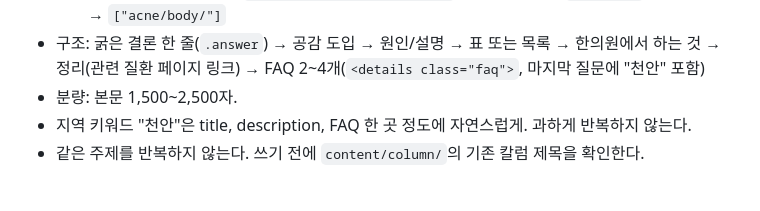
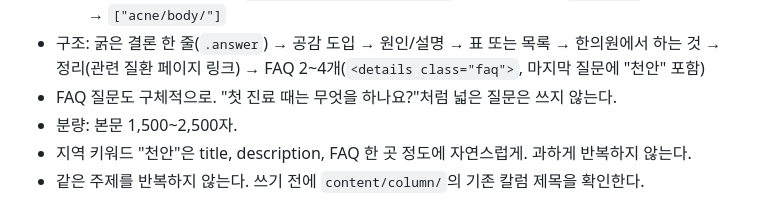
Before and after one commit to soragu0817-coder/hoosora, a Markdown page: CLAUDE.md, the part around the change. GitHub-like rendering.

Commit message:
FAQ 작성 규칙 추가
Co-Authored-By: Claude Opus 5.5 <noreply@anthropic.com>
Claude-Session: https://claude.ai/code/session_01J4irmF9jA7LAHGNXbLPRGV

```diff
--- a/CLAUDE.md
+++ b/CLAUDE.md
@@ -17,6 +17,7 @@
   - 질환 페이지: `acne/`, `acne/body/`, `acne-mark/`, `flat-wart/`, `diet/`, `facial-asymmetry/`
   - 예: 편평사마귀 칼럼 → `["blemish/", "flat-wart/"]`, 아토피 칼럼 → `["skin/"]`, 등드름 칼럼 → `["acne/body/"]`
 - 구조: 굵은 결론 한 줄(`.answer`) → 공감 도입 → 원인/설명 → 표 또는 목록 → 한의원에서 하는 것 → 정리(관련 질환 페이지 링크) → FAQ 2~4개(`<details class="faq">`, 마지막 질문에 "천안" 포함)
+- FAQ 질문도 구체적으로. "첫 진료 때는 무엇을 하나요?"처럼 넓은 질문은 쓰지 않는다.
 - 분량: 본문 1,500~2,500자.
 - 지역 키워드 "천안"은 title, description, FAQ 한 곳 정도에 자연스럽게. 과하게 반복하지 않는다.
 - 같은 주제를 반복하지 않는다. 쓰기 전에 `content/column/`의 기존 칼럼 제목을 확인한다.
```
